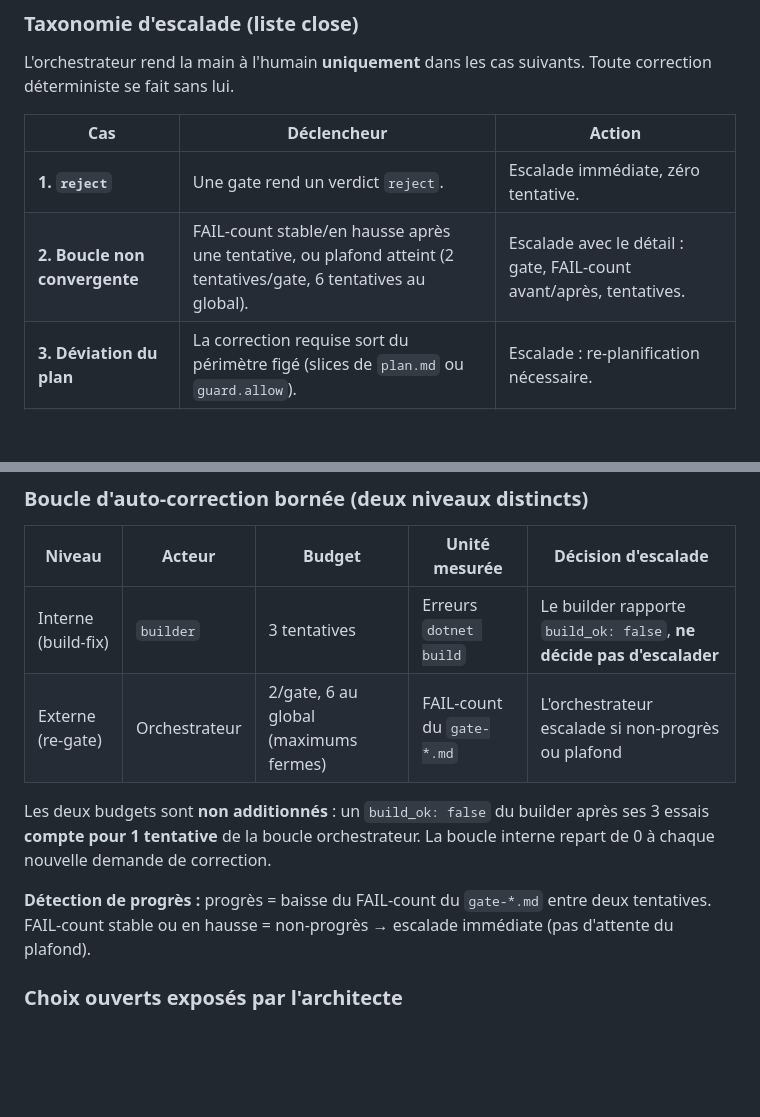
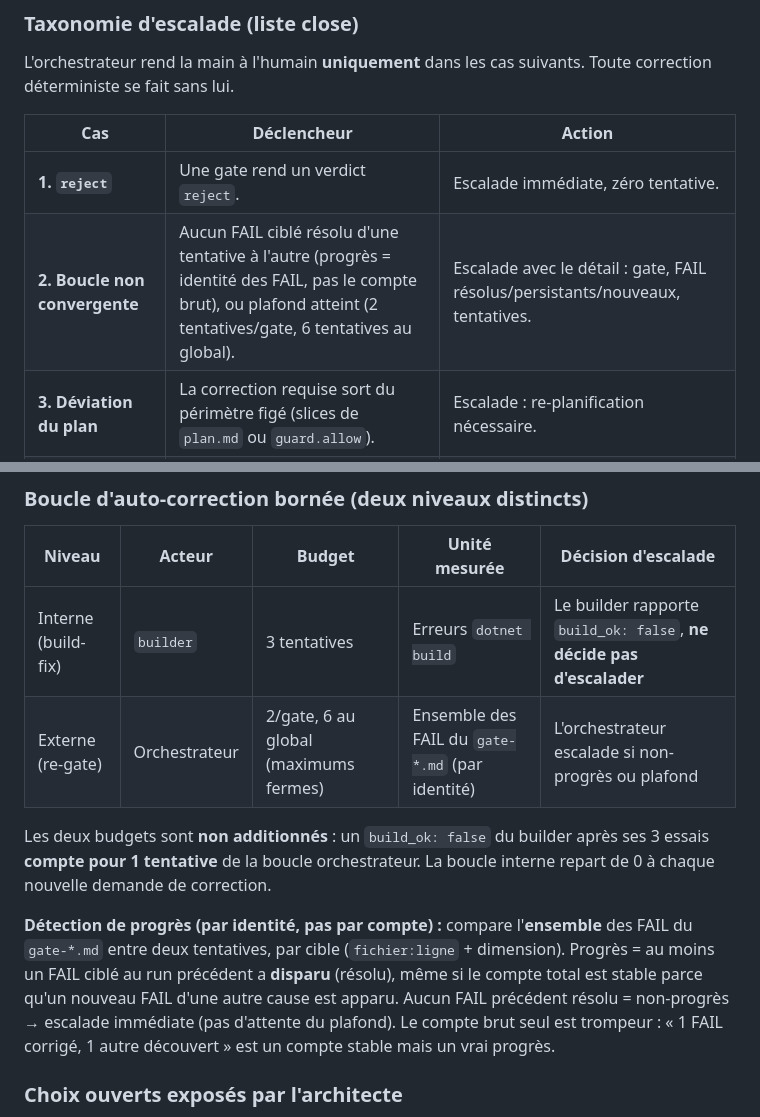
Before and after one commit to mickaelfrancois/legion, a Markdown page: plugins/legion/ARCHITECTURE.md, 2 parts joined by grey strips. GitHub-like rendering; blank space fills up the shorter version.

Commit message:
fix(legion): measure auto-correct progress by FAIL identity, not raw count
RETEX 055044788205: the C2 progress detector compared raw FAIL-count, so 'one FAIL fixed, another of the same class surfaced' read as no-progress and misfired a live escalation on a converging loop. Progress is now 'at least one targeted FAIL resolved' (by file:line + dimension), even if the total is stable. Propagated to battle.md §E.c + §F, SKILL.md taxonomy + budgets, ARCHITECTURE.md §12.

Co-Authored-By: Claude Opus 4.8 (1M context) <noreply@anthropic.com>

```diff
--- a/plugins/legion/ARCHITECTURE.md
+++ b/plugins/legion/ARCHITECTURE.md
@@ -423,7 +423,7 @@ Toute correction déterministe se fait sans lui.
 | Cas | Déclencheur | Action |
 |-----|-------------|--------|
 | **1. `reject`** | Une gate rend un verdict `reject`. | Escalade immédiate, zéro tentative. |
-| **2. Boucle non convergente** | FAIL-count stable/en hausse après une tentative, ou plafond atteint (2 tentatives/gate, 6 tentatives au global). | Escalade avec le détail : gate, FAIL-count avant/après, tentatives. |
+| **2. Boucle non convergente** | Aucun FAIL ciblé résolu d'une tentative à l'autre (progrès = identité des FAIL, pas le compte brut), ou plafond atteint (2 tentatives/gate, 6 tentatives au global). | Escalade avec le détail : gate, FAIL résolus/persistants/nouveaux, tentatives. |
 | **3. Déviation du plan** | La correction requise sort du périmètre figé (slices de `plan.md` ou `guard.allow`). | Escalade : re-planification nécessaire. |
 | **4. Filets DELIVER** | Base locale en retard sur `origin`, remote vide, fichier hors whitelist de commit, `.gitignore` auto-induit. | Escalade : résoudre le filet, puis DELIVER reprend. |
 | **5. Préflight défaillant** | `python` absent, `gh` absent/non authentifié, stack ambiguë. | Escalade : résoudre l'environnement. |
@@ -435,15 +435,19 @@ Hors liste = pas d'escalade.
 | Niveau | Acteur | Budget | Unité mesurée | Décision d'escalade |
 |--------|--------|--------|---------------|---------------------|
 | Interne (build-fix) | `builder` | 3 tentatives | Erreurs `dotnet build` | Le builder rapporte `build_ok: false`, **ne décide pas d'escalader** |
-| Externe (re-gate) | Orchestrateur | 2/gate, 6 au global (maximums fermes) | FAIL-count du `gate-*.md` | L'orchestrateur escalade si non-progrès ou plafond |
+| Externe (re-gate) | Orchestrateur | 2/gate, 6 au global (maximums fermes) | Ensemble des FAIL du `gate-*.md` (par identité) | L'orchestrateur escalade si non-progrès ou plafond |
 
 Les deux budgets sont **non additionnés** : un `build_ok: false` du builder après ses 3
 essais **compte pour 1 tentative** de la boucle orchestrateur. La boucle interne repart
 de 0 à chaque nouvelle demande de correction.
 
-**Détection de progrès :** progrès = baisse du FAIL-count du `gate-*.md` entre deux
-tentatives. FAIL-count stable ou en hausse = non-progrès → escalade immédiate (pas
-d'attente du plafond).
+**Détection de progrès (par identité, pas par compte) :** compare l'**ensemble** des
+FAIL du `gate-*.md` entre deux tentatives, par cible (`fichier:ligne` + dimension).
+Progrès = au moins un FAIL ciblé au run précédent a **disparu** (résolu), même si le
+compte total est stable parce qu'un nouveau FAIL d'une autre cause est apparu. Aucun
+FAIL précédent résolu = non-progrès → escalade immédiate (pas d'attente du plafond).
+Le compte brut seul est trompeur : « 1 FAIL corrigé, 1 autre découvert » est un compte
+stable mais un vrai progrès.
 
 ### Choix ouverts exposés par l'architecte
 
```
Also changed, not shown: 2 other files.
